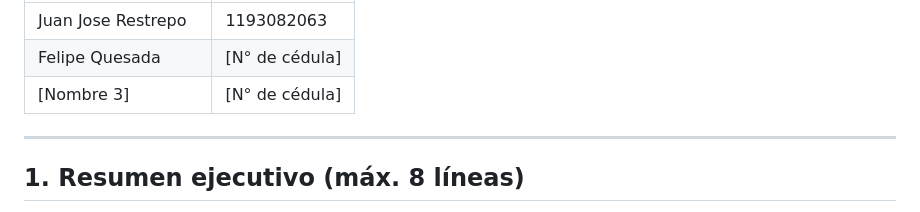
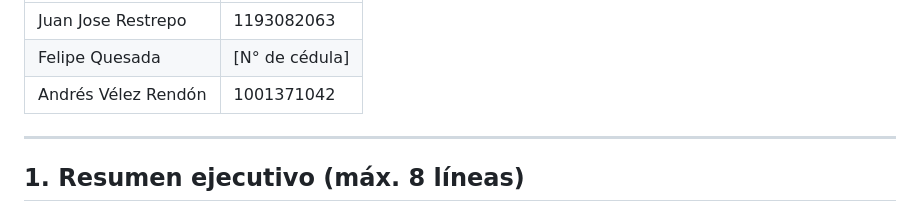
Before and after one commit to jjresher/challenge1-afj-retail, a Markdown page: README.md, the part around the change. GitHub-like rendering.

Commit message:
Update name and ID in README table

```diff
--- a/README.md
+++ b/README.md
@@ -16,7 +16,7 @@
 | --------------- | -------------- |
 | Juan Jose Restrepo      | 1193082063 |
 | Felipe Quesada      | [N° de cédula] |
-| [Nombre 3]      | [N° de cédula] |
+| Andrés Vélez Rendón      | 1001371042 |
 
 ---
 
```
